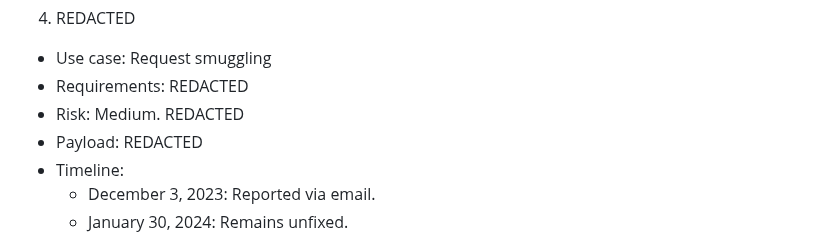
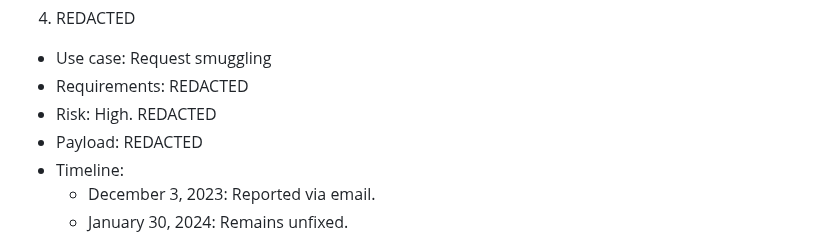
Before and after one commit to narfindustries/http-garden, a Markdown page: README.md, the part around the change. GitHub-like rendering.

```diff
--- a/README.md
+++ b/README.md
@@ -269,7 +269,7 @@ Each bug is described with the following fields:
 4. REDACTED
   - Use case: Request smuggling
   - Requirements: REDACTED
-  - Risk: Medium. REDACTED
+  - Risk: High. REDACTED
   - Payload: REDACTED
   - Timeline:
     - December 3, 2023: Reported via email.
```
